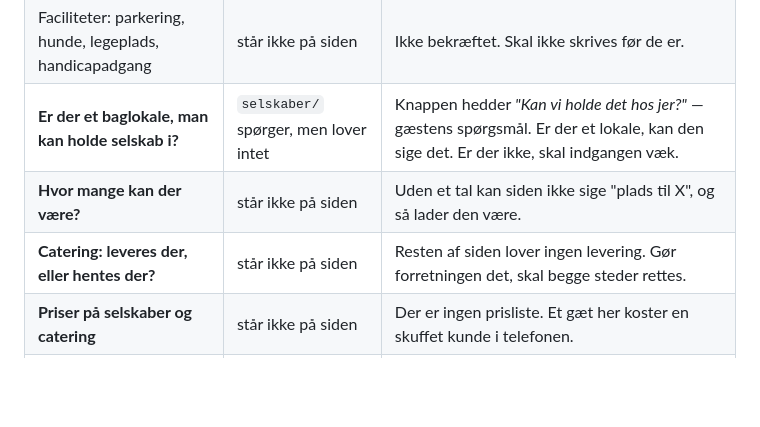
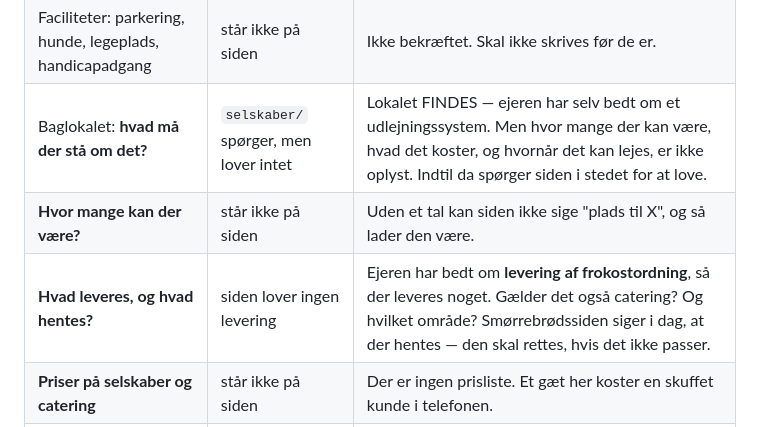
Before and after one commit to Gersel1233/mosedehavnegrill, a Markdown page: README.md, the part around the change. Drawn GitHub-style; blank space fills up the shorter version.

```diff
--- a/README.md
+++ b/README.md
@@ -1288,9 +1288,9 @@ gættet** — hvor der ikke findes et svar, står feltet tomt, og siden skjuler
 | Smørrebrød: varsel og mindsteantal | 24 timer / 1 stk. — **sat i admin, ikke oplyst** | Formularen skal have et tal for at kunne regne en tidligste dag ud. Ejeren retter dem i admin, og teksten på siden følger med. |
 | Smørrebrød: levering og betaling på forhånd | står ikke på siden | Findes ikke i forretningens materiale. Der betales ved afhentning, og der loves ingen levering. |
 | Faciliteter: parkering, hunde, legeplads, handicapadgang | står ikke på siden | Ikke bekræftet. Skal ikke skrives før de er. |
-| **Er der et baglokale, man kan holde selskab i?** | `selskaber/` spørger, men lover intet | Knappen hedder *"Kan vi holde det hos jer?"* — gæstens spørgsmål. Er der et lokale, kan den sige det. Er der ikke, skal indgangen væk. |
+| Baglokalet: **hvad må der stå om det?** | `selskaber/` spørger, men lover intet | Lokalet FINDES — ejeren har selv bedt om et udlejningssystem. Men hvor mange der kan være, hvad det koster, og hvornår det kan lejes, er ikke oplyst. Indtil da spørger siden i stedet for at love. |
 | **Hvor mange kan der være?** | står ikke på siden | Uden et tal kan siden ikke sige "plads til X", og så lader den være. |
-| **Catering: leveres der, eller hentes der?** | står ikke på siden | Resten af siden lover ingen levering. Gør forretningen det, skal begge steder rettes. |
+| **Hvad leveres, og hvad hentes?** | siden lover ingen levering | Ejeren har bedt om **levering af frokostordning**, så der leveres noget. Gælder det også catering? Og hvilket område? Smørrebrødssiden siger i dag, at der hentes — den skal rettes, hvis det ikke passer. |
 | **Priser på selskaber og catering** | står ikke på siden | Der er ingen prisliste. Et gæt her koster en skuffet kunde i telefonen. |
 | Anmeldelser | ingen | Der kommer aldrig opdigtede anmeldelser på. Skal hentes fra den rigtige Google-profil. |
 
```
Also changed, not shown: CLAUDE.md (+48 -8 lines).
